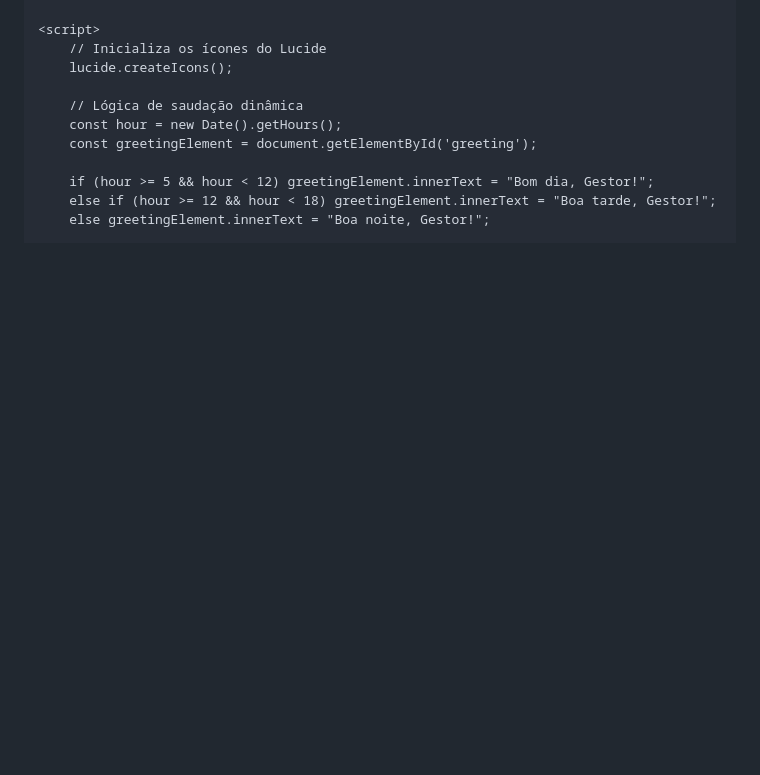
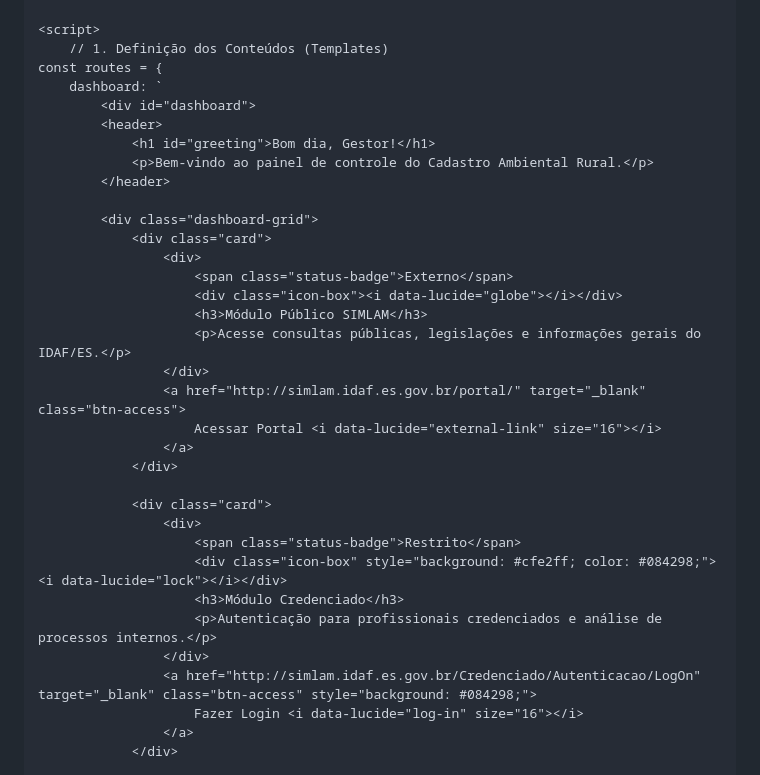
Before and after one commit to cfsantdev/CAR, a Markdown page: README.md, the part around one of its changes. Rendered like a GitHub page; blank space fills up the shorter version.

```diff
--- a/README.md
+++ b/README.md
@@ -236,14 +182,37 @@
     </main>
 
     <script>
-        // Inicializa os ícones do Lucide
-        lucide.createIcons();
+        // 1. Definição dos Conteúdos (Templates)
+    const routes = {
+        dashboard: `
+            <div id="dashboard">
+            <header>
+                <h1 id="greeting">Bom dia, Gestor!</h1>
+                <p>Bem-vindo ao painel de controle do Cadastro Ambiental Rural.</p>
+            </header>
 
-        // Lógica de saudação dinâmica
-        const hour = new Date().getHours();
-        const greetingElement = document.getElementById('greeting');
+            <div class="dashboard-grid">
+                <div class="card">
+                    <div>
+                        <span class="status-badge">Externo</span>
+                        <div class="icon-box"><i data-lucide="globe"></i></div>
+                        <h3>Módulo Público SIMLAM</h3>
+                        <p>Acesse consultas públicas, legislações e informações gerais do IDAF/ES.</p>
+                    </div>
+                    <a href="http://simlam.idaf.es.gov.br/portal/" target="_blank" class="btn-access">
+                        Acessar Portal <i data-lucide="external-link" size="16"></i>
+                    </a>
+                </div>
 
-        if (hour >= 5 && hour < 12) greetingElement.innerText = "Bom dia, Gestor!";
-        else if (hour >= 12 && hour < 18) greetingElement.innerText = "Boa tarde, Gestor!";
-        else greetingElement.innerText = "Boa noite, Gestor!";
+                <div class="card">
+                    <div>
+                        <span class="status-badge">Restrito</span>
+                        <div class="icon-box" style="background: #cfe2ff; color: #084298;"><i data-lucide="lock"></i></div>
+                        <h3>Módulo Credenciado</h3>
+                        <p>Autenticação para profissionais credenciados e análise de processos internos.</p>
+                    </div>
+                    <a href="http://simlam.idaf.es.gov.br/Credenciado/Autenticacao/LogOn" target="_blank" class="btn-access" style="background: #084298;">
+                        Fazer Login <i data-lucide="log-in" size="16"></i>
+                    </a>
+                </div>
 
```
Also changed, not shown: other parts of README.md (+76 -76 lines).
